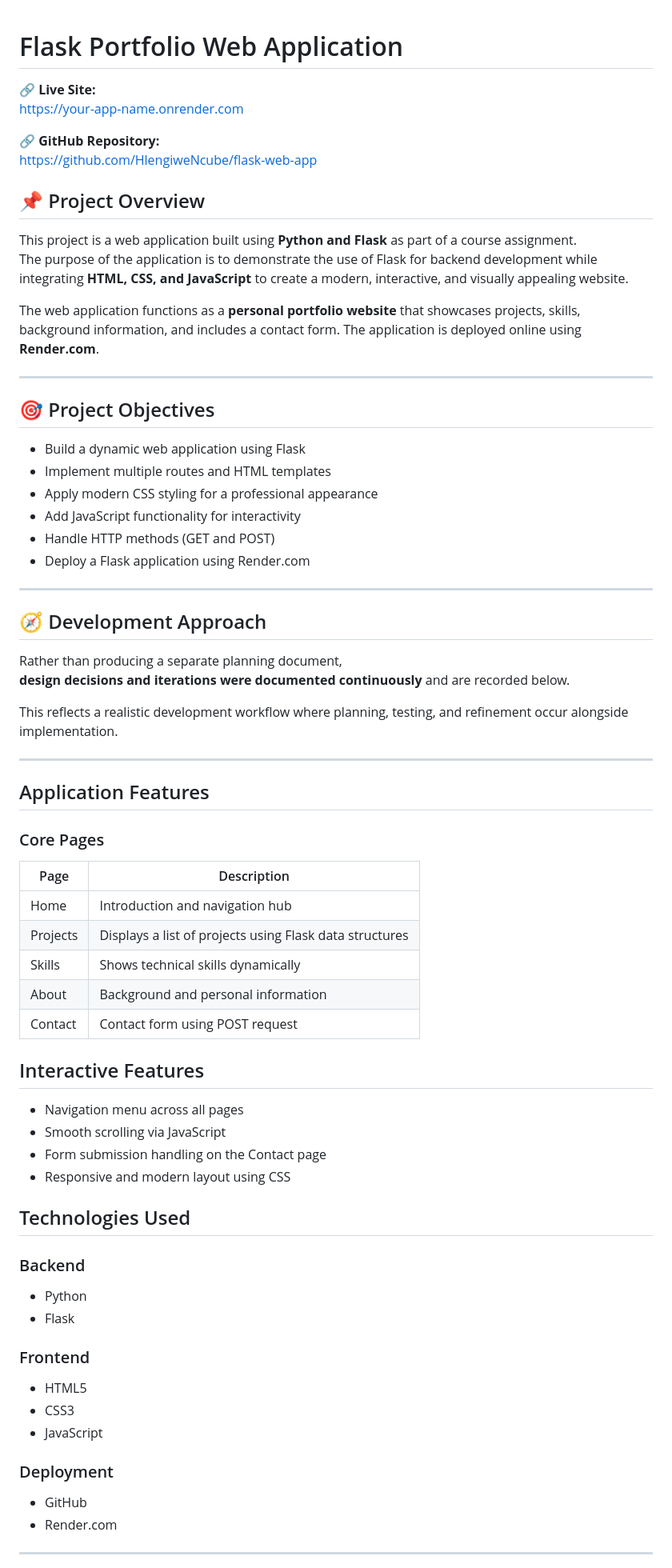
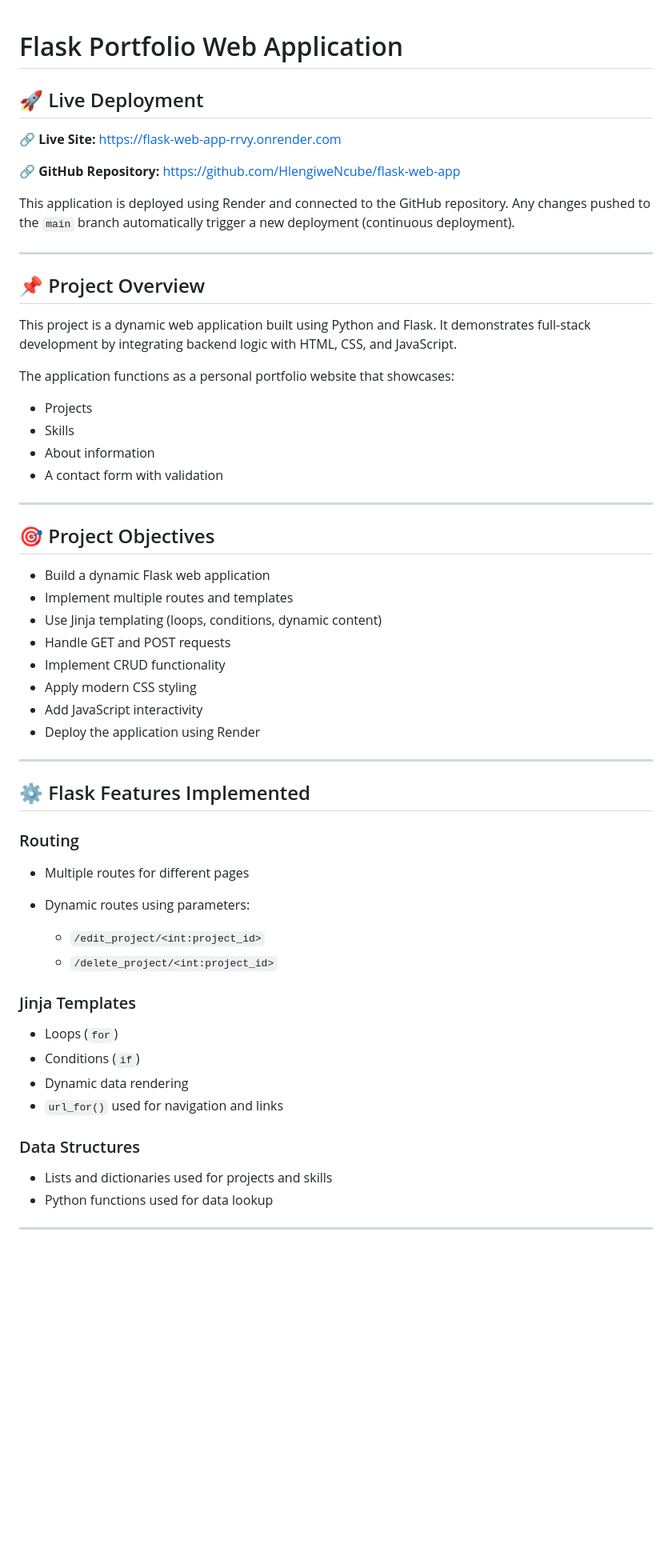
Before and after one commit to HlengiweNcube/flask-web-app, a Markdown page: README.md, the part around one of its changes. Shown at 80% size. Rendered like a GitHub page; blank space fills up the shorter version.

Commit message:
final README for submission

```diff
--- a/README.md
+++ b/README.md
@@ -1,76 +1,66 @@
 # Flask Portfolio Web Application
 
+## 🚀 Live Deployment
+
 🔗 **Live Site:**
-[https://your-app-name.onrender.com]( https://flask-web-app-rrvy.onrender.com)
+https://flask-web-app-rrvy.onrender.com
 
 🔗 **GitHub Repository:**
-[https://github.com/HlengiweNcube/flask-web-app](https://github.com/HlengiweNcube/flask-web-app)
+https://github.com/HlengiweNcube/flask-web-app
 
-
-
-
-## 📌 Project Overview
-This project is a web application built using **Python and Flask** as part of a course assignment.
-The purpose of the application is to demonstrate the use of Flask for backend development while integrating **HTML, CSS, and JavaScript** to create a modern, interactive, and visually appealing website.
-
-The web application functions as a **personal portfolio website** that showcases projects, skills, background information, and includes a contact form. The application is deployed online using  **Render.com**.
+This application is deployed using Render and connected to the GitHub repository.
+Any changes pushed to the `main` branch automatically trigger a new deployment (continuous deployment).
 
 ---
 
-## 🎯 Project  Objectives
-- Build a dynamic web application using Flask
-- Implement multiple routes and HTML templates
-- Apply modern CSS styling for a professional appearance
-- Add JavaScript functionality for interactivity
-- Handle HTTP methods (GET and POST)
-- Deploy a Flask application using Render.com
+## 📌 Project Overview
+
+This project is a dynamic web application built using Python and Flask.
+It demonstrates full-stack development by integrating backend logic with HTML, CSS, and JavaScript.
+
+The application functions as a personal portfolio website that showcases:
+
+* Projects
+* Skills
+* About information
+* A contact form with validation
 
 ---
 
+## 🎯 Project Objectives
 
-## 🧭 Development Approach
-
-Rather than producing a separate planning document,
-**design decisions and iterations were documented continuously**
-and are recorded below.
-
-This reflects a realistic development workflow where planning,
-testing, and refinement occur alongside implementation.
+* Build a dynamic Flask web application
+* Implement multiple routes and templates
+* Use Jinja templating (loops, conditions, dynamic content)
+* Handle GET and POST requests
+* Implement CRUD functionality
+* Apply modern CSS styling
+* Add JavaScript interactivity
+* Deploy the application using Render
 
 ---
 
-## Application Features
+## ⚙️ Flask Features Implemented
 
-### Core Pages
+### Routing
 
-| Page     | Description |
-|----------|-------------|
-| Home     | Introduction and navigation hub |
-| Projects | Displays a list of projects using Flask data structures |
-| Skills   | Shows technical skills dynamically |
-| About    | Background and personal information |
-| Contact  | Contact form using POST request |
+* Multiple routes for different pages
+* Dynamic routes using parameters:
 
-## Interactive Features
-- Navigation menu across all pages
-- Smooth scrolling via JavaScript
-- Form submission handling on the Contact page
-- Responsive and modern layout using CSS
+  * `/edit_project/<int:project_id>`
+  * `/delete_project/<int:project_id>`
 
-## Technologies Used
+### Jinja Templates
 
-### Backend
-- Python
-- Flask
+* Loops (`for`)
+* Conditions (`if`)
+* Dynamic data rendering
+* `url_for()` used for navigation and links
 
-### Frontend
-- HTML5
-- CSS3
-- JavaScript
+### Data Structures
 
-### Deployment
-- GitHub
-- Render.com
+* Lists and dictionaries used for projects and skills
+* Python functions used for data lookup
 
 ---
 
```
Also changed, not shown: other parts of README.md (+159 -118 lines).
